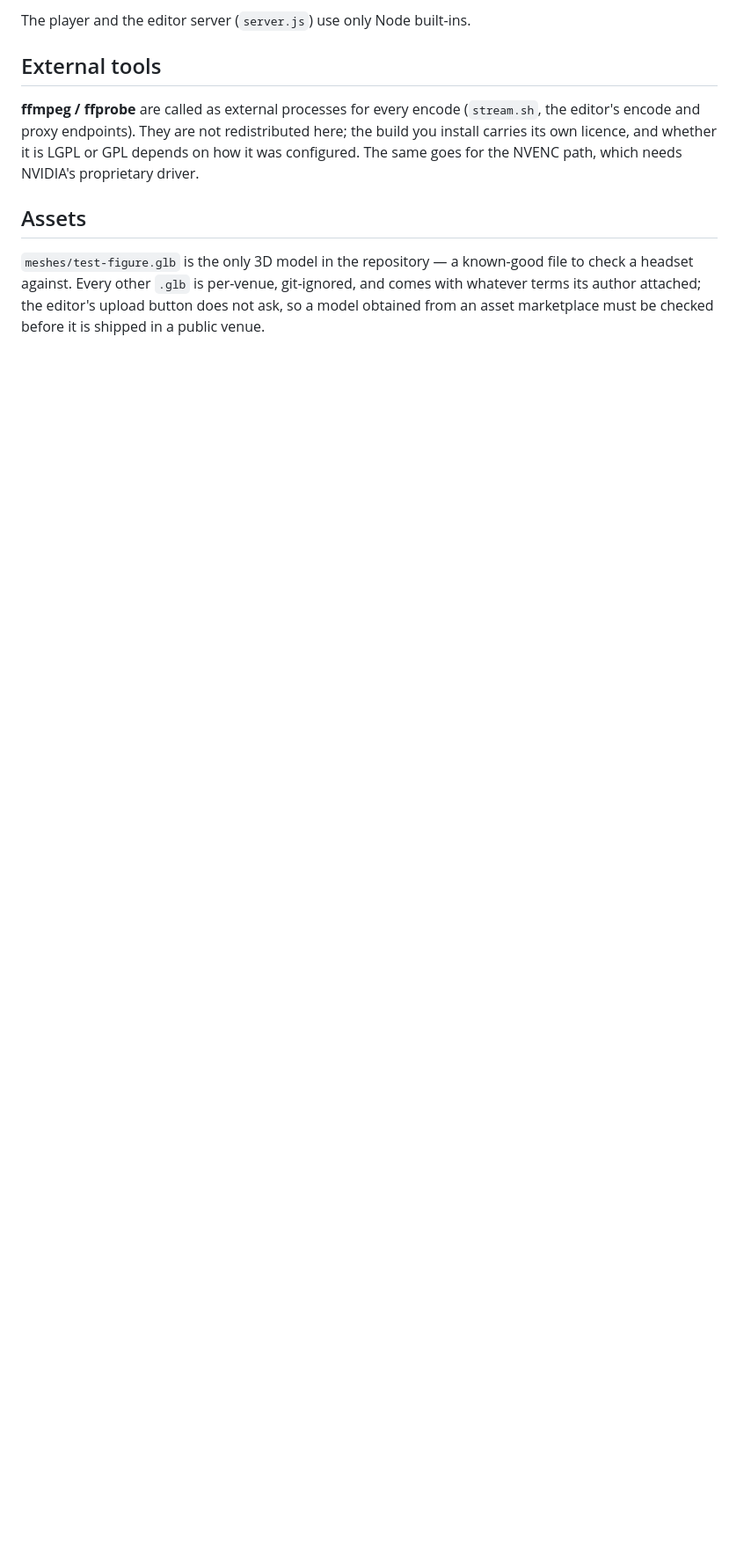
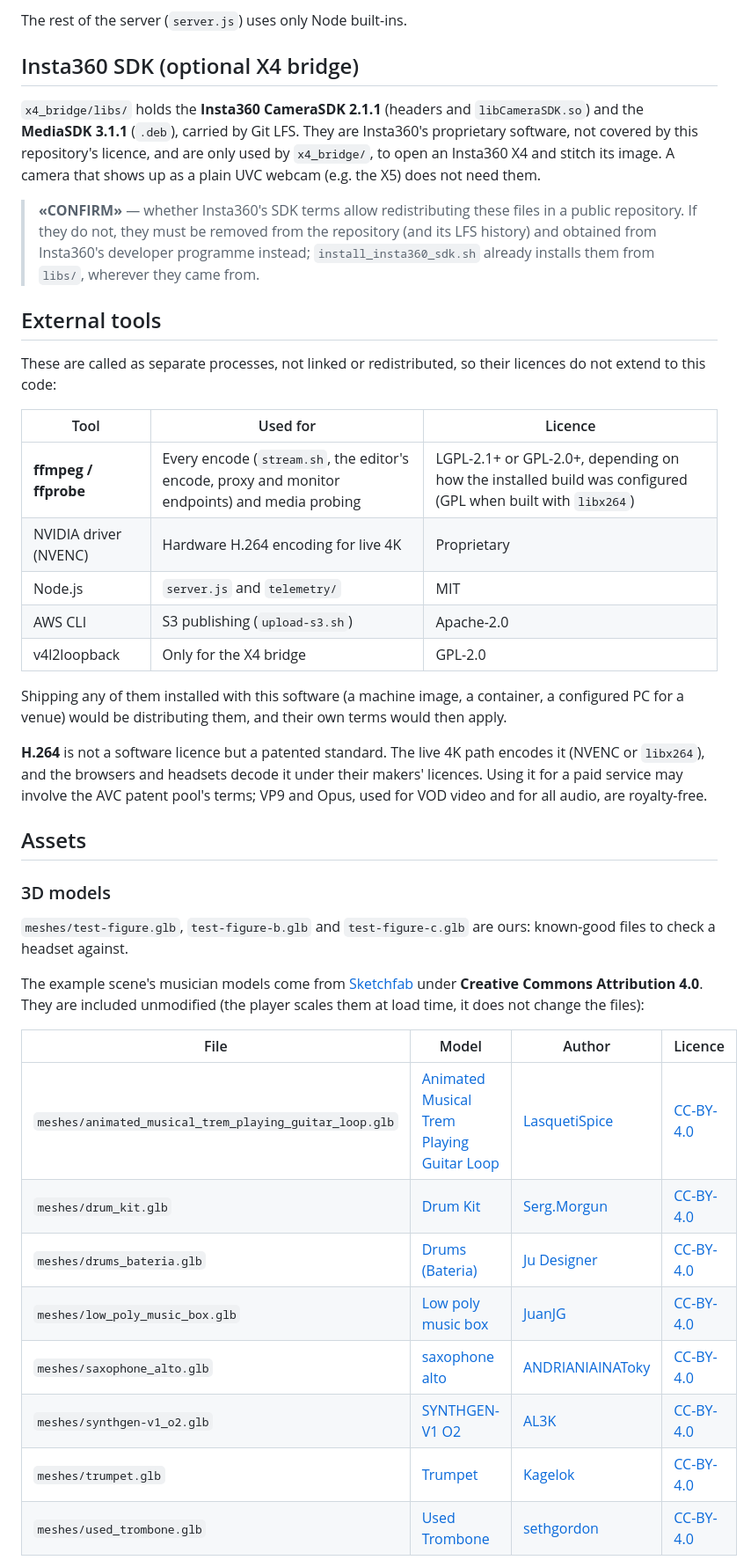
Before and after one commit to amplify-project/Immersive-Stage-WebXR, a Markdown page: THIRD-PARTY.md, the part around one of its changes. Shown at 88% size. Drawn GitHub-style; blank space fills up the shorter version.

```diff
--- a/THIRD-PARTY.md
+++ b/THIRD-PARTY.md
@@ -52,18 +58,62 @@ pose directly; the zoom matrices are taken as they are.
 
-The player and the editor server (`server.js`) use only Node built-ins.
+The rest of the server (`server.js`) uses only Node built-ins.
+
+## Insta360 SDK (optional X4 bridge)
+
+`x4_bridge/libs/` holds the **Insta360 CameraSDK 2.1.1** (headers and
+`libCameraSDK.so`) and the **MediaSDK 3.1.1** (`.deb`), carried by Git LFS. They
+are Insta360's proprietary software, not covered by this repository's licence,
+and are only used by `x4_bridge/`, to open an Insta360 X4 and stitch its image.
+A camera that shows up as a plain UVC webcam (e.g. the X5) does not need them.
+
+> **«CONFIRM»** — whether Insta360's SDK terms allow redistributing these files
+> in a public repository. If they do not, they must be removed from the
+> repository (and its LFS history) and obtained from Insta360's developer
+> programme instead; `install_insta360_sdk.sh` already installs them from
+> `libs/`, wherever they came from.
 
 ## External tools
 
-**ffmpeg / ffprobe** are called as external processes for every encode
-(`stream.sh`, the editor's encode and proxy endpoints). They are not
-redistributed here; the build you install carries its own licence, and whether
-it is LGPL or GPL depends on how it was configured. The same goes for the NVENC
-path, which needs NVIDIA's proprietary driver.
+These are called as separate processes, not linked or redistributed, so their
+licences do not extend to this code:
+
+| Tool | Used for | Licence |
+|---|---|---|
+| **ffmpeg / ffprobe** | Every encode (`stream.sh`, the editor's encode, proxy and monitor endpoints) and media probing | LGPL-2.1+ or GPL-2.0+, depending on how the installed build was configured (GPL when built with `libx264`) |
+| NVIDIA driver (NVENC) | Hardware H.264 encoding for live 4K | Proprietary |
+| Node.js | `server.js` and `telemetry/` | MIT |
+| AWS CLI | S3 publishing (`upload-s3.sh`) | Apache-2.0 |
+| v4l2loopback | Only for the X4 bridge | GPL-2.0 |
+
+Shipping any of them installed with this software (a machine image, a
+container, a configured PC for a venue) would be distributing them, and their
+own terms would then apply.
+
+**H.264** is not a software licence but a patented standard. The live 4K path
+encodes it (NVENC or `libx264`), and the browsers and headsets decode it under
+their makers' licences. Using it for a paid service may involve the AVC patent
+pool's terms; VP9 and Opus, used for VOD video and for all audio, are
+royalty-free.
 
 ## Assets
 
-`meshes/test-figure.glb` is the only 3D model in the repository — a known-good
-file to check a headset against. Every other `.glb` is per-venue, git-ignored,
-and comes with whatever terms its author attached; the editor's upload button
-does not ask, so a model obtained from an asset marketplace must be checked
-before it is shipped in a public venue.
+### 3D models
+
+`meshes/test-figure.glb`, `test-figure-b.glb` and `test-figure-c.glb` are ours:
+known-good files to check a headset against.
+
+The example scene's musician models come from [Sketchfab](https://sketchfab.com)
+under **Creative Commons Attribution 4.0**. They are included unmodified (the
+player scales them at load time, it does not change the files):
+
+| File | Model | Author | Licence |
+|---|---|---|---|
+| `meshes/animated_musical_trem_playing_guitar_loop.glb` | [Animated Musical Trem Playing Guitar Loop](https://sketchfab.com/3d-models/animated-musical-trem-playing-guitar-loop-7dde986b68834de6b5a9deff6819d3f1) | [LasquetiSpice](https://sketchfab.com/LasquetiSpice) | [CC-BY-4.0](https://creativecommons.org/licenses/by/4.0/) |
+| `meshes/drum_kit.glb` | [Drum Kit](https://sketchfab.com/3d-models/drum-kit-99218427e7a2424ea8afc9b8c668a5c7) | [Serg.Morgun](https://sketchfab.com/Serg.Morgun) | [CC-BY-4.0](https://creativecommons.org/licenses/by/4.0/) |
+| `meshes/drums_bateria.glb` | [Drums (Bateria)](https://sketchfab.com/3d-models/drums-bateria-fc185ca995724857860fcc940eef53f6) | [Ju Designer](https://sketchfab.com/JuDesigner) | [CC-BY-4.0](https://creativecommons.org/licenses/by/4.0/) |
+| `meshes/low_poly_music_box.glb` | [Low poly music box](https://sketchfab.com/3d-models/low-poly-music-box-cf644075b00c4970ba9f5b5193701ab8) | [JuanJG](https://sketchfab.com/JuanJanaG) | [CC-BY-4.0](https://creativecommons.org/licenses/by/4.0/) |
+| `meshes/saxophone_alto.glb` | [saxophone alto](https://sketchfab.com/3d-models/saxophone-alto-08448f4bfbca474b80ba35a571648a27) | [ANDRIANIAINAToky](https://sketchfab.com/ANDRIANIAINAToky) | [CC-BY-4.0](https://creativecommons.org/licenses/by/4.0/) |
+| `meshes/synthgen-v1_o2.glb` | [SYNTHGEN-V1 O2](https://sketchfab.com/3d-models/synthgen-v1-o2-3ebd1cb2b60e44fab636403ddd0219fe) | [AL3K](https://sketchfab.com/alexinsouratselou) | [CC-BY-4.0](https://creativecommons.org/licenses/by/4.0/) |
+| `meshes/trumpet.glb` | [Trumpet](https://sketchfab.com/3d-models/trumpet-1dc9efd37bf14d1b9d1e3de0ca90435c) | [Kagelok](https://sketchfab.com/Kagelok) | [CC-BY-4.0](https://creativecommons.org/licenses/by/4.0/) |
+| `meshes/used_trombone.glb` | [Used Trombone](https://sketchfab.com/3d-models/used-trombone-3709e96c01694bc791b118e2ce534910) | [sethgordon](https://sketchfab.com/sethgordon) | [CC-BY-4.0](https://creativecommons.org/licenses/by/4.0/) |
+
```
Also changed, not shown: other parts of THIRD-PARTY.md (+30 -17 lines).
